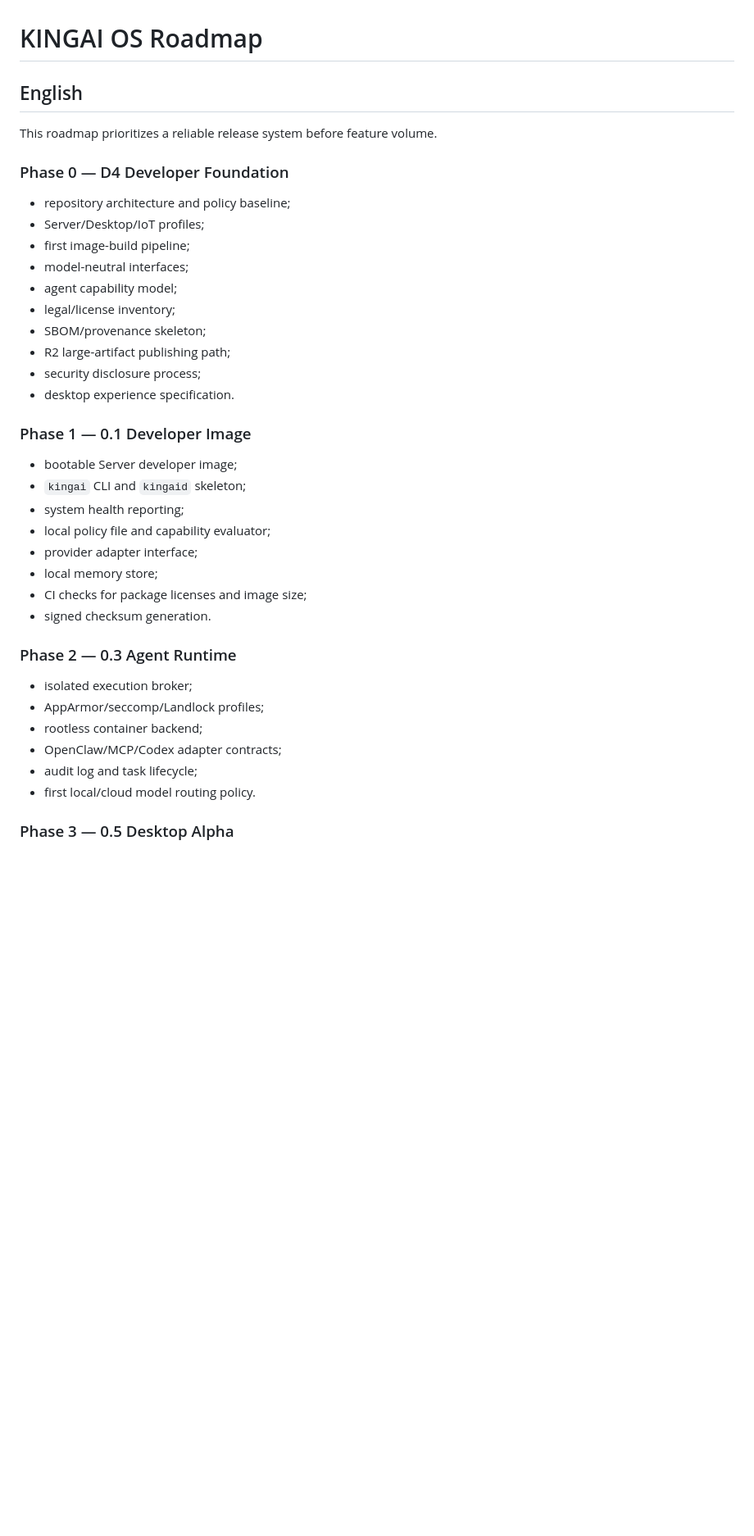
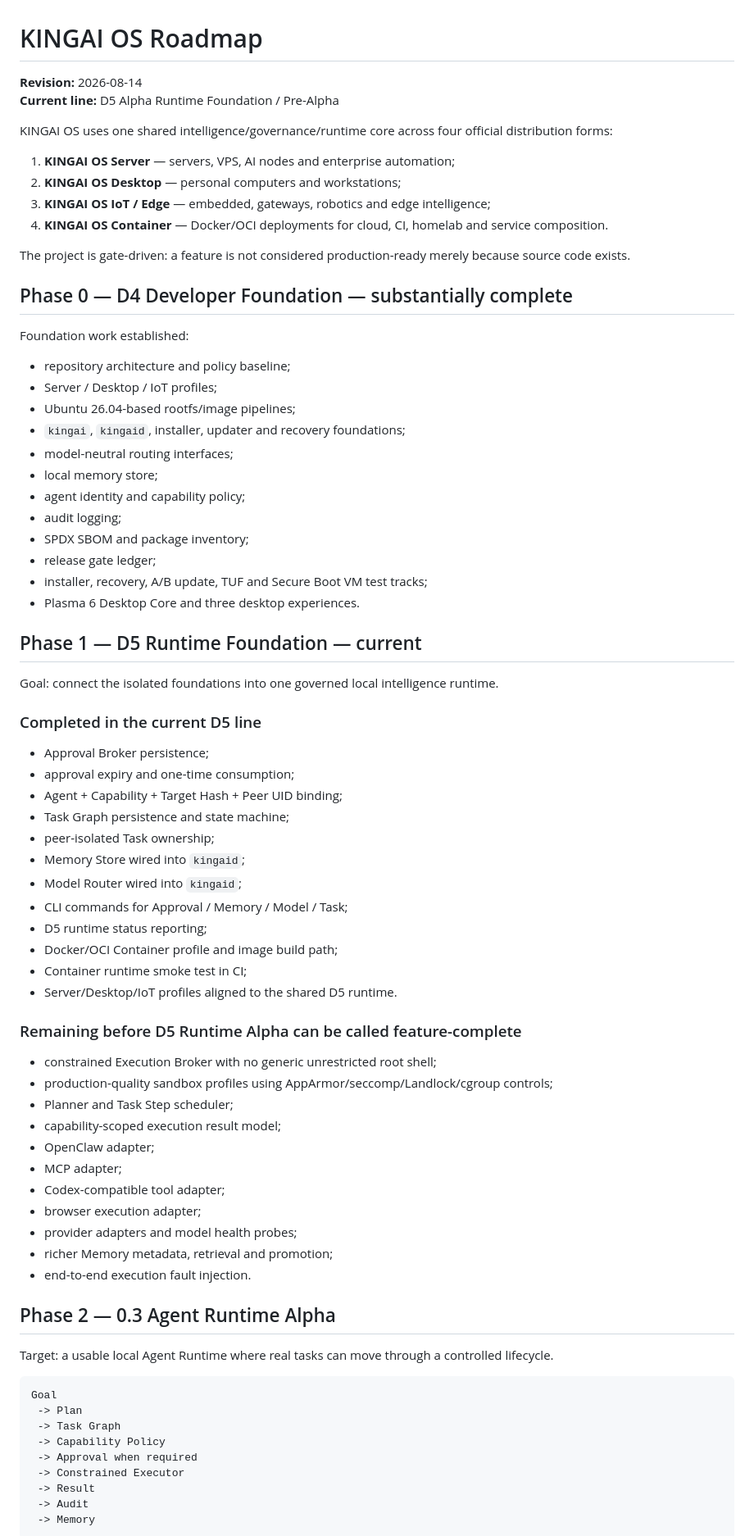
Before and after one commit to kingaiwork/KINGAIOS, a Markdown page: docs/ROADMAP.md, the part around one of its changes. Shown at 82% size. GitHub-like rendering; blank space fills up the shorter version.

Commit message:
realign roadmap for four platform editions

````diff
--- a/docs/ROADMAP.md
+++ b/docs/ROADMAP.md
@@ -1,40 +1,80 @@
 # KINGAI OS Roadmap
 
-## English
+**Revision:** 2026-08-14
+**Current line:** D5 Alpha Runtime Foundation / Pre-Alpha
 
-This roadmap prioritizes a reliable release system before feature volume.
+KINGAI OS uses one shared intelligence/governance/runtime core across four official distribution forms:
 
-### Phase 0 — D4 Developer Foundation
+1. **KINGAI OS Server** — servers, VPS, AI nodes and enterprise automation;
+2. **KINGAI OS Desktop** — personal computers and workstations;
+3. **KINGAI OS IoT / Edge** — embedded, gateways, robotics and edge intelligence;
+4. **KINGAI OS Container** — Docker/OCI deployments for cloud, CI, homelab and service composition.
+
+The project is gate-driven: a feature is not considered production-ready merely because source code exists.
+
+## Phase 0 — D4 Developer Foundation — substantially complete
+
+Foundation work established:
 
 - repository architecture and policy baseline;
-- Server/Desktop/IoT profiles;
-- first image-build pipeline;
-- model-neutral interfaces;
-- agent capability model;
-- legal/license inventory;
-- SBOM/provenance skeleton;
-- R2 large-artifact publishing path;
-- security disclosure process;
-- desktop experience specification.
+- Server / Desktop / IoT profiles;
+- Ubuntu 26.04-based rootfs/image pipelines;
+- `kingai`, `kingaid`, installer, updater and recovery foundations;
+- model-neutral routing interfaces;
+- local memory store;
+- agent identity and capability policy;
+- audit logging;
+- SPDX SBOM and package inventory;
+- release gate ledger;
+- installer, recovery, A/B update, TUF and Secure Boot VM test tracks;
+- Plasma 6 Desktop Core and three desktop experiences.
 
-### Phase 1 — 0.1 Developer Image
+## Phase 1 — D5 Runtime Foundation — current
 
-- bootable Server developer image;
-- `kingai` CLI and `kingaid` skeleton;
-- system health reporting;
-- local policy file and capability evaluator;
-- provider adapter interface;
-- local memory store;
-- CI checks for package licenses and image size;
-- signed checksum generation.
+Goal: connect the isolated foundations into one governed local intelligence runtime.
 
-### Phase 2 — 0.3 Agent Runtime
+### Completed in the current D5 line
 
-- isolated execution broker;
-- AppArmor/seccomp/Landlock profiles;
-- rootless container backend;
-- OpenClaw/MCP/Codex adapter contracts;
-- audit log and task lifecycle;
-- first local/cloud model routing policy.
+- Approval Broker persistence;
+- approval expiry and one-time consumption;
+- Agent + Capability + Target Hash + Peer UID binding;
+- Task Graph persistence and state machine;
+- peer-isolated Task ownership;
+- Memory Store wired into `kingaid`;
+- Model Router wired into `kingaid`;
+- CLI commands for Approval / Memory / Model / Task;
+- D5 runtime status reporting;
+- Docker/OCI Container profile and image build path;
+- Container runtime smoke test in CI;
+- Server/Desktop/IoT profiles aligned to the shared D5 runtime.
 
-### Phase 3 — 0.5 Desktop Alpha
+### Remaining before D5 Runtime Alpha can be called feature-complete
+
+- constrained Execution Broker with no generic unrestricted root shell;
+- production-quality sandbox profiles using AppArmor/seccomp/Landlock/cgroup controls;
+- Planner and Task Step scheduler;
+- capability-scoped execution result model;
+- OpenClaw adapter;
+- MCP adapter;
+- Codex-compatible tool adapter;
+- browser execution adapter;
+- provider adapters and model health probes;
+- richer Memory metadata, retrieval and promotion;
+- end-to-end execution fault injection.
+
+## Phase 2 — 0.3 Agent Runtime Alpha
+
+Target: a usable local Agent Runtime where real tasks can move through a controlled lifecycle.
+
+```text
+Goal
+ -> Plan
+ -> Task Graph
+ -> Capability Policy
+ -> Approval when required
+ -> Constrained Executor
+ -> Result
+ -> Audit
+ -> Memory
+```
+
````
Also changed, not shown: other parts of docs/ROADMAP.md (+222 -44 lines).
